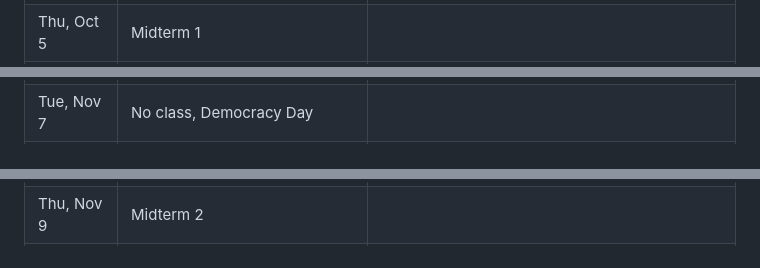
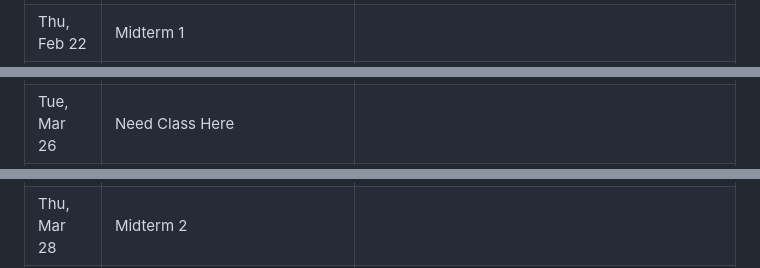
Before and after one commit to CMU-17-214/s2024, a Markdown page: README.md, 3 parts joined by grey strips. GitHub-like rendering.

```diff
--- a/README.md
+++ b/README.md
@@ -159,7 +161,7 @@ The schedule below reflects our current plans, but will be updated throughout th
       <td></td>
     </tr>
     <tr class="midterm">
-      <td>Thu, Oct 5</td>
+      <td>Thu, Feb 22</td>
       <td class="midterm">Midterm 1</td>
       <td></td>
     </tr>
@@ -252,8 +254,8 @@ The schedule below reflects our current plans, but will be updated throughout th
       <td></td>
     </tr>
     <tr>
-      <td>Tue, Nov 7</td>
-      <td class="break">No class, Democracy Day</td>
+      <td>Tue, Mar 26</td>
+      <td><bf>Need Class Here</bf></td>
       <td></td>
     </tr>
     <tr>
@@ -262,7 +264,7 @@ The schedule below reflects our current plans, but will be updated throughout th
       <td></td>
     </tr>
     <tr class="midterm">
-      <td>Thu, Nov 9</td>
+      <td>Thu, Mar 28</td>
       <td class="midterm">Midterm 2</td>
       <td></td>
     </tr>
```
Also changed, not shown: other parts of README.md (+110 -108 lines).
